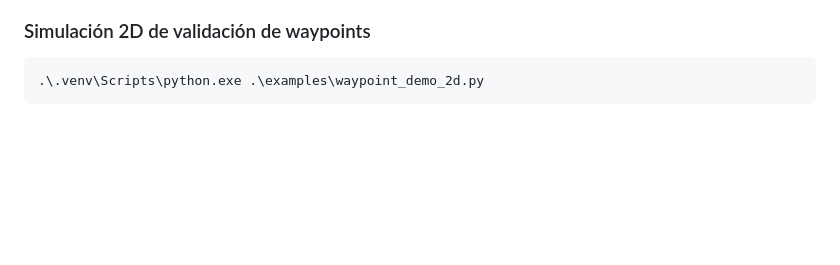
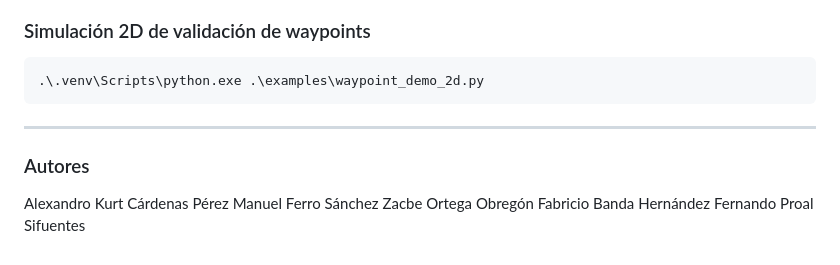
Before and after one commit to ferproal00/Waypoint-Tracking-y-Comparacion-de-PMP-LQG-y-MPC-en-MuJoCo, a Markdown page: README.md, the part around the change. Rendered like a GitHub page; blank space fills up the shorter version.

Commit message:
Add authors section to README
Added authors section to the README file.

````diff
--- a/README.md
+++ b/README.md
@@ -198,3 +198,12 @@ aunque el robot no logre completar de manera robusta todas las trayectorias en e
 ```bash
 .\.venv\Scripts\python.exe .\examples\waypoint_demo_2d.py
 ```
+
+---
+
+### Autores
+Alexandro Kurt Cárdenas Pérez
+Manuel Ferro Sánchez
+Zacbe Ortega Obregón
+Fabricio Banda Hernández
+Fernando Proal Sifuentes
````
